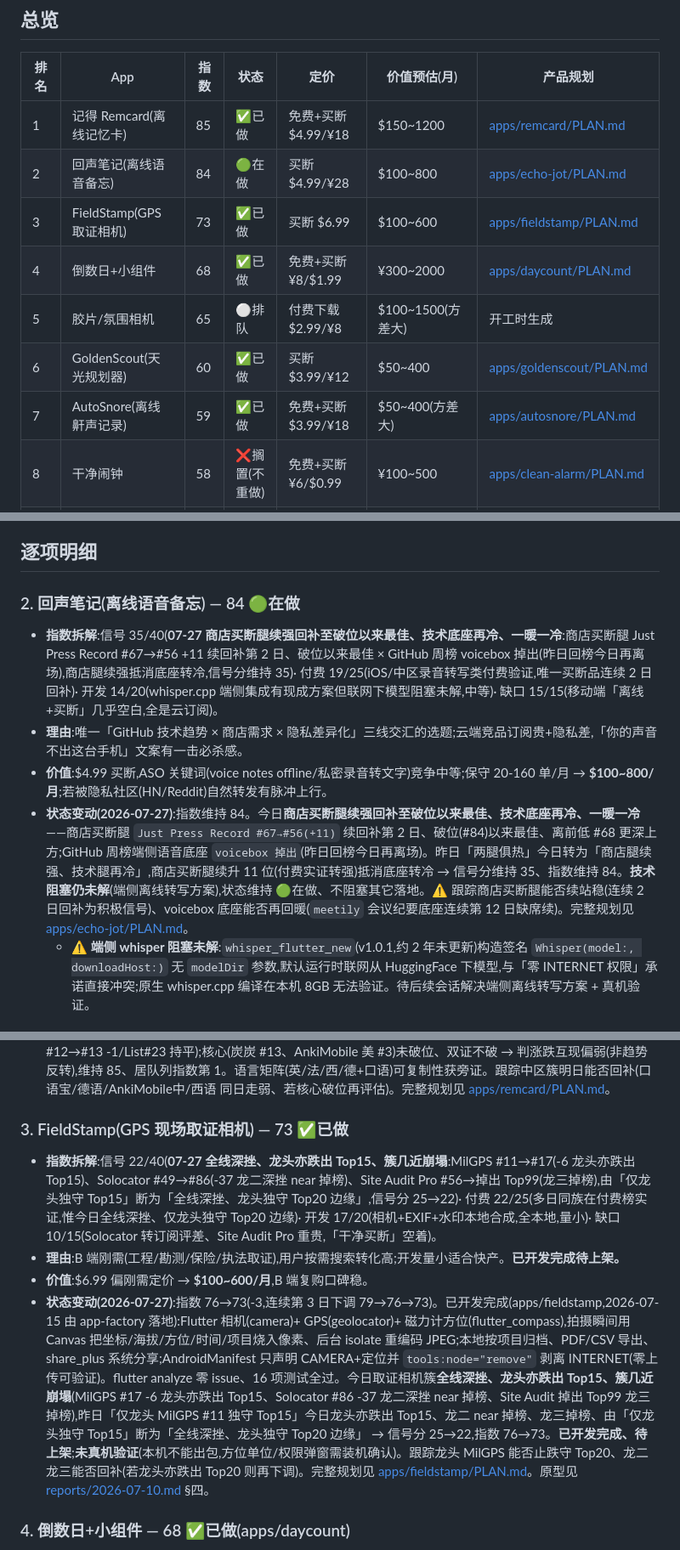
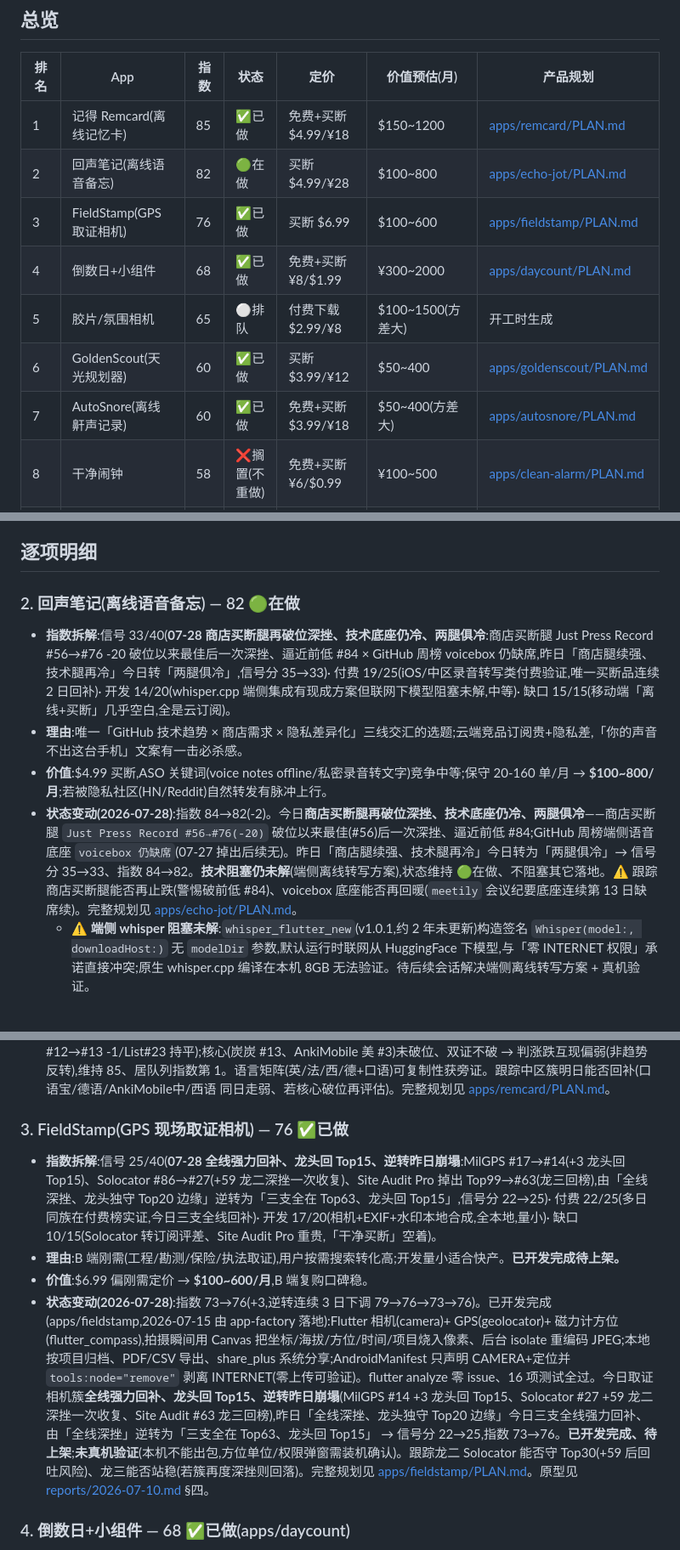
Before and after one commit to noobclaw/laura, a Markdown page: BACKLOG.md, 3 parts joined by grey strips. Shown at 85% size. Rendered like a GitHub page; folded sections open.

Commit message:
Add daily intel report 2026-07-28 and update backlog rankings

```diff
--- a/BACKLOG.md
+++ b/BACKLOG.md
@@ -10,12 +10,12 @@
 | 排名 | App | 指数 | 状态 | 定价 | 价值预估(月) | 产品规划 |
 |---|---|---|---|---|---|---|
 | 1 | 记得 Remcard(离线记忆卡) | 85 | ✅已做 | 免费+买断 $4.99/¥18 | $150~1200 | [apps/remcard/PLAN.md](apps/remcard/PLAN.md) |
-| 2 | 回声笔记(离线语音备忘) | 84 | 🟢在做 | 买断 $4.99/¥28 | $100~800 | [apps/echo-jot/PLAN.md](apps/echo-jot/PLAN.md) |
-| 3 | FieldStamp(GPS取证相机) | 73 | ✅已做 | 买断 $6.99 | $100~600 | [apps/fieldstamp/PLAN.md](apps/fieldstamp/PLAN.md) |
+| 2 | 回声笔记(离线语音备忘) | 82 | 🟢在做 | 买断 $4.99/¥28 | $100~800 | [apps/echo-jot/PLAN.md](apps/echo-jot/PLAN.md) |
+| 3 | FieldStamp(GPS取证相机) | 76 | ✅已做 | 买断 $6.99 | $100~600 | [apps/fieldstamp/PLAN.md](apps/fieldstamp/PLAN.md) |
 | 4 | 倒数日+小组件 | 68 | ✅已做 | 免费+买断 ¥8/$1.99 | ¥300~2000 | [apps/daycount/PLAN.md](apps/daycount/PLAN.md) |
 | 5 | 胶片/氛围相机 | 65 | ⚪排队 | 付费下载 $2.99/¥8 | $100~1500(方差大) | 开工时生成 |
 | 6 | GoldenScout(天光规划器) | 60 | ✅已做 | 买断 $3.99/¥12 | $50~400 | [apps/goldenscout/PLAN.md](apps/goldenscout/PLAN.md) |
-| 7 | AutoSnore(离线鼾声记录) | 59 | ✅已做 | 免费+买断 $3.99/¥18 | $50~400(方差大) | [apps/autosnore/PLAN.md](apps/autosnore/PLAN.md) |
+| 7 | AutoSnore(离线鼾声记录) | 60 | ✅已做 | 免费+买断 $3.99/¥18 | $50~400(方差大) | [apps/autosnore/PLAN.md](apps/autosnore/PLAN.md) |
 | 8 | 干净闹钟 | 58 | ❌搁置(不重做) | 免费+买断 ¥6/$0.99 | ¥100~500 | [apps/clean-alarm/PLAN.md](apps/clean-alarm/PLAN.md) |
 | 9 | Orbit(AR卫星/天空追踪) | 57 | ⚪排队 | 免费+买断 $3.99 | $50~400(方差大) | 开工时生成 |
 | 10 | Swing Trace(挥杆轨迹相机) | 53 | ⚪排队 | 免费+买断 $4.99 | $80~600(方差大) | 开工时生成 |
@@ -34,11 +36,11 @@
 
 ## 逐项明细
 
-### 2. 回声笔记(离线语音备忘) — 84 🟢在做
-- **指数拆解**:信号 35/40(**07-27 商店买断腿续强回补至破位以来最佳、技术底座再冷、一暖一冷**:商店买断腿 Just Press Record #67→#56 +11 续回补第 2 日、破位以来最佳 × GitHub 周榜 voicebox 掉出(昨日回榜今日再离场),商店腿续强抵消底座转冷,信号分维持 35)· 付费 19/25(iOS/中区录音转写类付费验证,唯一买断品连续 2 日回补)· 开发 14/20(whisper.cpp 端侧集成有现成方案但联网下模型阻塞未解,中等)· 缺口 15/15(移动端「离线+买断」几乎空白,全是云订阅)。
+### 2. 回声笔记(离线语音备忘) — 82 🟢在做
+- **指数拆解**:信号 33/40(**07-28 商店买断腿再破位深挫、技术底座仍冷、两腿俱冷**:商店买断腿 Just Press Record #56→#76 -20 破位以来最佳后一次深挫、逼近前低 #84 × GitHub 周榜 voicebox 仍缺席,昨日「商店腿续强、技术腿再冷」今日转「两腿俱冷」,信号分 35→33)· 付费 19/25(iOS/中区录音转写类付费验证,唯一买断品连续 2 日回补)· 开发 14/20(whisper.cpp 端侧集成有现成方案但联网下模型阻塞未解,中等)· 缺口 15/15(移动端「离线+买断」几乎空白,全是云订阅)。
 - **理由**:唯一「GitHub 技术趋势 × 商店需求 × 隐私差异化」三线交汇的选题;云端竞品订阅贵+隐私差,「你的声音不出这台手机」文案有一击必杀感。
 - **价值**:$4.99 买断,ASO 关键词(voice notes offline/私密录音转文字)竞争中等;保守 20-160 单/月 → **$100~800/月**;若被隐私社区(HN/Reddit)自然转发有脉冲上行。
-- **状态变动(2026-07-27)**:指数维持 84。今日**商店买断腿续强回补至破位以来最佳、技术底座再冷、一暖一冷**——商店买断腿 `Just Press Record #67→#56(+11)` 续回补第 2 日、破位(#84)以来最佳、离前低 #68 更深上方;GitHub 周榜端侧语音底座 `voicebox 掉出`(昨日回榜今日再离场)。昨日「两腿俱热」今日转为「商店腿续强、技术腿再冷」,商店买断腿续升 11 位(付费实证转强)抵消底座转冷 → 信号分维持 35、指数维持 84。**技术阻塞仍未解**(端侧离线转写方案),状态维持 🟢在做、不阻塞其它落地。⚠️ 跟踪商店买断腿能否续站稳(连续 2 日回补为积极信号)、voicebox 底座能否再回暖(`meetily` 会议纪要底座连续第 12 日缺席续)。完整规划见 [apps/echo-jot/PLAN.md](apps/echo-jot/PLAN.md)。
+- **状态变动(2026-07-28)**:指数 84→82(-2)。今日**商店买断腿再破位深挫、技术底座仍冷、两腿俱冷**——商店买断腿 `Just Press Record #56→#76(-20)` 破位以来最佳(#56)后一次深挫、逼近前低 #84;GitHub 周榜端侧语音底座 `voicebox 仍缺席`(07-27 掉出后续无)。昨日「商店腿续强、技术腿再冷」今日转为「两腿俱冷」→ 信号分 35→33、指数 84→82。**技术阻塞仍未解**(端侧离线转写方案),状态维持 🟢在做、不阻塞其它落地。⚠️ 跟踪商店买断腿能否再止跌(警惕破前低 #84)、voicebox 底座能否再回暖(`meetily` 会议纪要底座连续第 13 日缺席续)。完整规划见 [apps/echo-jot/PLAN.md](apps/echo-jot/PLAN.md)。
   - ⚠️ **端侧 whisper 阻塞未解**:`whisper_flutter_new`(v1.0.1,约 2 年未更新)构造签名 `Whisper(model:, downloadHost:)` 无 `modelDir` 参数,默认运行时联网从 HuggingFace 下模型,与「零 INTERNET 权限」承诺直接冲突;原生 whisper.cpp 编译在本机 8GB 无法验证。待后续会话解决端侧离线转写方案 + 真机验证。
 
 ### 1. 记得 Remcard(离线间隔重复记忆卡) — 85 ✅已做
@@ -47,11 +49,11 @@
 - **价值**:双区上架,免费+$4.99/¥18 买断;教育类自然量大 → **$150~1200/月**;矩阵化后可叠加。
 - **状态**:✅已做(apps/remcard)— 2026-07-09 由 app-factory 3 天工厂本轮落地。纯 Dart SM-2(有单元测试)+ path_provider 本地存储、零网络权限;flutter analyze 零 error、8 项测试全过。**已开发完成、待上架**(上架节奏每周 1-2 个,排队等发布)。今日(07-27)跨区信号第 19 日续证:美区 `AnkiMobile #3` 长青、**6 核心主力全部在榜**,中区簇今日**涨跌互现偏弱**(法语#43→#39 +4/每日英语听力#89→#81 +8/每日英语阅读#21→#20 +1 回补 对冲 炭炭口语宝#48→#57 -9/德语#87→#96 -9/AnkiMobile中#44→#50 -6/西语#24→#29 -5 走弱,炭炭#12→#13 -1/List#23 持平);核心(炭炭 #13、AnkiMobile 美 #3)未破位、双证不破 → 判涨跌互现偏弱(非趋势反转),维持 85、居队列指数第 1。语言矩阵(英/法/西/德+口语)可复制性获旁证。跟踪中区簇明日能否回补(口语宝/德语/AnkiMobile中/西语 同日走弱、若核心破位再评估)。完整规划见 [apps/remcard/PLAN.md](apps/remcard/PLAN.md)。
 
-### 3. FieldStamp(GPS 现场取证相机) — 73 ✅已做
-- **指数拆解**:信号 22/40(**07-27 全线深挫、龙头亦跌出 Top15、簇几近崩塌**:MilGPS #11→#17(-6 龙头亦跌出 Top15)、Solocator #49→#86(-37 龙二深挫 near 掉榜)、Site Audit Pro #56→掉出 Top99(龙三掉榜),由「仅龙头独守 Top15」断为「全线深挫、龙头独守 Top20 边缘」,信号分 25→22)· 付费 22/25(多日同族在付费榜实证,惟今日全线深挫、仅龙头独守 Top20 边缘)· 开发 17/20(相机+EXIF+水印本地合成,全本地,量小)· 缺口 10/15(Solocator 转订阅评差、Site Audit Pro 重贵,「干净买断」空着)。
+### 3. FieldStamp(GPS 现场取证相机) — 76 ✅已做
+- **指数拆解**:信号 25/40(**07-28 全线强力回补、龙头回 Top15、逆转昨日崩塌**:MilGPS #17→#14(+3 龙头回 Top15)、Solocator #86→#27(+59 龙二深挫一次收复)、Site Audit Pro 掉出 Top99→#63(龙三回榜),由「全线深挫、龙头独守 Top20 边缘」逆转为「三支全在 Top63、龙头回 Top15」,信号分 22→25)· 付费 22/25(多日同族在付费榜实证,今日三支全线回补)· 开发 17/20(相机+EXIF+水印本地合成,全本地,量小)· 缺口 10/15(Solocator 转订阅评差、Site Audit Pro 重贵,「干净买断」空着)。
 - **理由**:B 端刚需(工程/勘测/保险/执法取证),用户按需搜索转化高;开发量小适合快产。**已开发完成待上架。**
 - **价值**:$6.99 偏刚需定价 → **$100~600/月**,B 端复购口碑稳。
-- **状态变动(2026-07-27)**:指数 76→73(-3,连续第 3 日下调 79→76→73)。已开发完成(apps/fieldstamp,2026-07-15 由 app-factory 落地):Flutter 相机(camera)+ GPS(geolocator)+ 磁力计方位(flutter_compass),拍摄瞬间用 Canvas 把坐标/海拔/方位/时间/项目烧入像素、后台 isolate 重编码 JPEG;本地按项目归档、PDF/CSV 导出、share_plus 系统分享;AndroidManifest 只声明 CAMERA+定位并 `tools:node="remove"` 剥离 INTERNET(零上传可验证)。flutter analyze 零 issue、16 项测试全过。今日取证相机簇**全线深挫、龙头亦跌出 Top15、簇几近崩塌**(MilGPS #17 -6 龙头亦跌出 Top15、Solocator #86 -37 龙二深挫 near 掉榜、Site Audit 掉出 Top99 龙三掉榜),昨日「仅龙头 MilGPS #11 独守 Top15」今日龙头亦跌出 Top15、龙二 near 掉榜、龙三掉榜、由「仅龙头独守 Top15」断为「全线深挫、龙头独守 Top20 边缘」 → 信号分 25→22,指数 76→73。**已开发完成、待上架**;**未真机验证**(本机不能出包,方位单位/权限弹窗需装机确认)。跟踪龙头 MilGPS 能否止跌守 Top20、龙二龙三能否回补(若龙头亦跌出 Top20 则再下调)。完整规划见 [apps/fieldstamp/PLAN.md](apps/fieldstamp/PLAN.md)。原型见 [reports/2026-07-10.md](reports/2026-07-10.md) §四。
+- **状态变动(2026-07-28)**:指数 73→76(+3,逆转连续 3 日下调 79→76→73→76)。已开发完成(apps/fieldstamp,2026-07-15 由 app-factory 落地):Flutter 相机(camera)+ GPS(geolocator)+ 磁力计方位(flutter_compass),拍摄瞬间用 Canvas 把坐标/海拔/方位/时间/项目烧入像素、后台 isolate 重编码 JPEG;本地按项目归档、PDF/CSV 导出、share_plus 系统分享;AndroidManifest 只声明 CAMERA+定位并 `tools:node="remove"` 剥离 INTERNET(零上传可验证)。flutter analyze 零 issue、16 项测试全过。今日取证相机簇**全线强力回补、龙头回 Top15、逆转昨日崩塌**(MilGPS #14 +3 龙头回 Top15、Solocator #27 +59 龙二深挫一次收复、Site Audit #63 龙三回榜),昨日「全线深挫、龙头独守 Top20 边缘」今日三支全线强力回补、由「全线深挫」逆转为「三支全在 Top63、龙头回 Top15」 → 信号分 22→25,指数 73→76。**已开发完成、待上架**;**未真机验证**(本机不能出包,方位单位/权限弹窗需装机确认)。跟踪龙二 Solocator 能否守 Top30(+59 后回吐风险)、龙三能否站稳(若簇再度深挫则回落)。完整规划见 [apps/fieldstamp/PLAN.md](apps/fieldstamp/PLAN.md)。原型见 [reports/2026-07-10.md](reports/2026-07-10.md) §四。
 
 ### 4. 倒数日+小组件 — 68 ✅已做(apps/daycount)
 - **指数拆解**:信号 27/40(**07-27 唯一支撑时间规划局边际微弱**:中区付费「时间规划局」#16→#17(-1 长青独撑边际微弱、守 Top20) + 「时间块」续掉榜第 5 日,单支撑守住 Top20,信号分维持 27)· 付费 19/25(中区实证,单支撑时间规划局守于 #17,美区弱)· 开发 18/20(最小)· 缺口 4/15(竞品质量尚可,拼设计)。
```
Also changed, not shown: other parts of BACKLOG.md (+8 -6 lines), reports/2026-07-28.md (added, +103 -0 lines).
